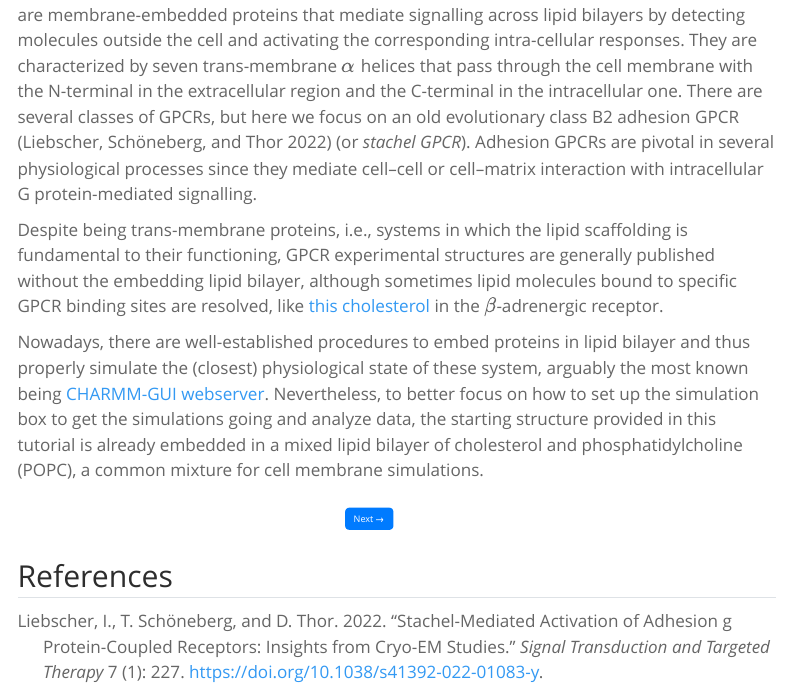
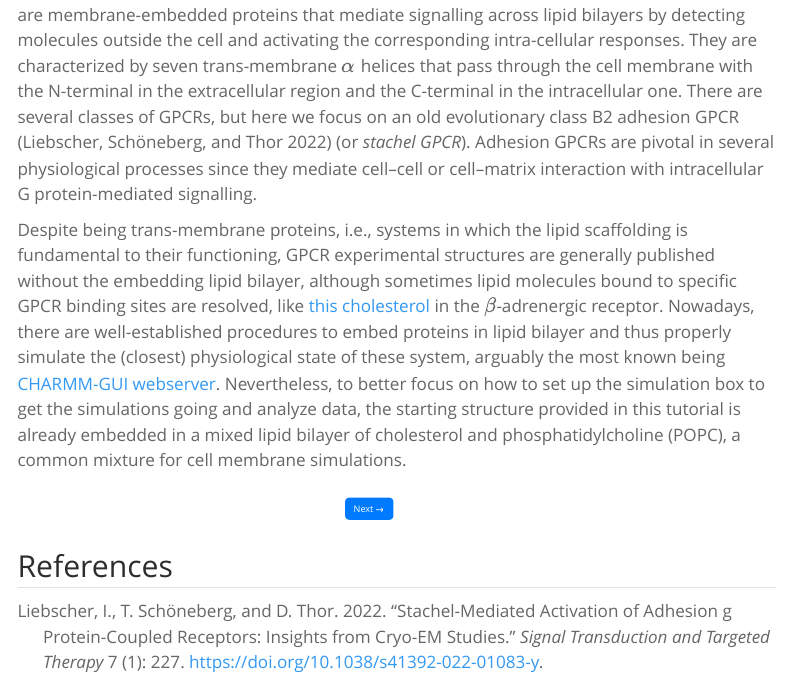
Before and after one commit to obzehn/advanced_modelling_for_pharma, a Quarto document (exercise_gpcr_stability/exercise_gpcr_stability_index.qmd): the page in a window 1100 px wide, from 240 px down. Rendered offline with R 4.5, knitr and Pandoc in place of Quarto, with nearby package versions; menus at the side of the page are left out.

```diff
--- a/_quarto.yml
+++ b/_quarto.yml
@@ -5,6 +5,13 @@
 website:
   title: "Advanced Modelling for Pharma"
   search: false
+  page-footer:
+    left: "Advanced Modelling for Pharma 2026, FLG Group"
+    right:
+      - icon: globe
+        href: https://farma-unites.unige.ch/en/gervasio-lab/
+      - icon: github
+        href: https://github.com/Gervasiolab/
   navbar:
     background: dark
     left:
--- a/exercise_gpcr_stability/exercise_gpcr_stability_index.qmd
+++ b/exercise_gpcr_stability/exercise_gpcr_stability_index.qmd
@@ -11,9 +11,8 @@
 
 This guide will provide a brief overview of a [G protein-coupled receptor](https://en.wikipedia.org/wiki/G_protein-coupled_receptor) (GPCR) system. GPCRs are membrane-embedded proteins that mediate signalling across lipid bilayers by detecting molecules outside the cell and activating the corresponding intra-cellular responses. They are characterized by seven trans-membrane $\alpha$ helices that pass through the cell membrane with the N-terminal in the extracellular region and the C-terminal in the intracellular one. There are several classes of GPCRs, but here we focus on an old evolutionary class B2 adhesion GPCR [@liebscher2022stachel] (or *stachel GPCR*). Adhesion GPCRs are pivotal in several physiological processes since they mediate cell–cell or cell–matrix interaction with intracellular G protein-mediated signalling.
 
-Despite being trans-membrane proteins, i.e., systems in which the lipid scaffolding is fundamental to their functioning, GPCR experimental structures are generally published without the embedding lipid bilayer, although sometimes lipid molecules bound to specific GPCR binding sites are resolved, like [this cholesterol](https://www.rcsb.org/3d-view/7BVQ/1) in the $\beta$-adrenergic receptor.
+Despite being trans-membrane proteins, i.e., systems in which the lipid scaffolding is fundamental to their functioning, GPCR experimental structures are generally published without the embedding lipid bilayer, although sometimes lipid molecules bound to specific GPCR binding sites are resolved, like [this cholesterol](https://www.rcsb.org/3d-view/7BVQ/1) in the $\beta$-adrenergic receptor. Nowadays, there are well-established procedures to embed proteins in lipid bilayer and thus properly simulate the (closest) physiological state of these system, arguably the most known being [CHARMM-GUI webserver](https://www.charmm-gui.org/). Nevertheless, to better focus on how to set up the simulation box to get the simulations going and analyze data, the starting structure provided in this tutorial is already embedded in a mixed lipid bilayer of cholesterol and phosphatidylcholine (POPC), a common mixture for cell membrane simulations.
 
-Nowadays, there are well-established procedures to embed proteins in lipid bilayer and thus properly simulate the (closest) physiological state of these system, arguably the most known being [CHARMM-GUI webserver](https://www.charmm-gui.org/). Nevertheless, to better focus on how to set up the simulation box to get the simulations going and analyze data, the starting structure provided in this tutorial is already embedded in a mixed lipid bilayer of cholesterol and phosphatidylcholine (POPC), a common mixture for cell membrane simulations.
 
 <div class="nav-buttons">
   <a href="exercise_gpcr_stability_part_1.qmd" class="nav-btn next-btn">Next &rarr;</a>
--- a/styles.css
+++ b/styles.css
@@ -6,6 +6,15 @@
 
 .navbar-nav .nav-link {
   font-size: 0.8rem;
+}
+
+/* --- Change footer style --- */
+
+/* styles.css */
+.nav-footer {
+  font-size: 1.25rem; /* Makes text smaller */
+  padding-top: 10px;  /* Reduces top spacing */
+  padding-bottom: 10px; /* Reduces bottom spacing */
 }
 
 /* --- Contact list style --- */
```
Also changed, not shown: docs/search.json, 22 other files.
